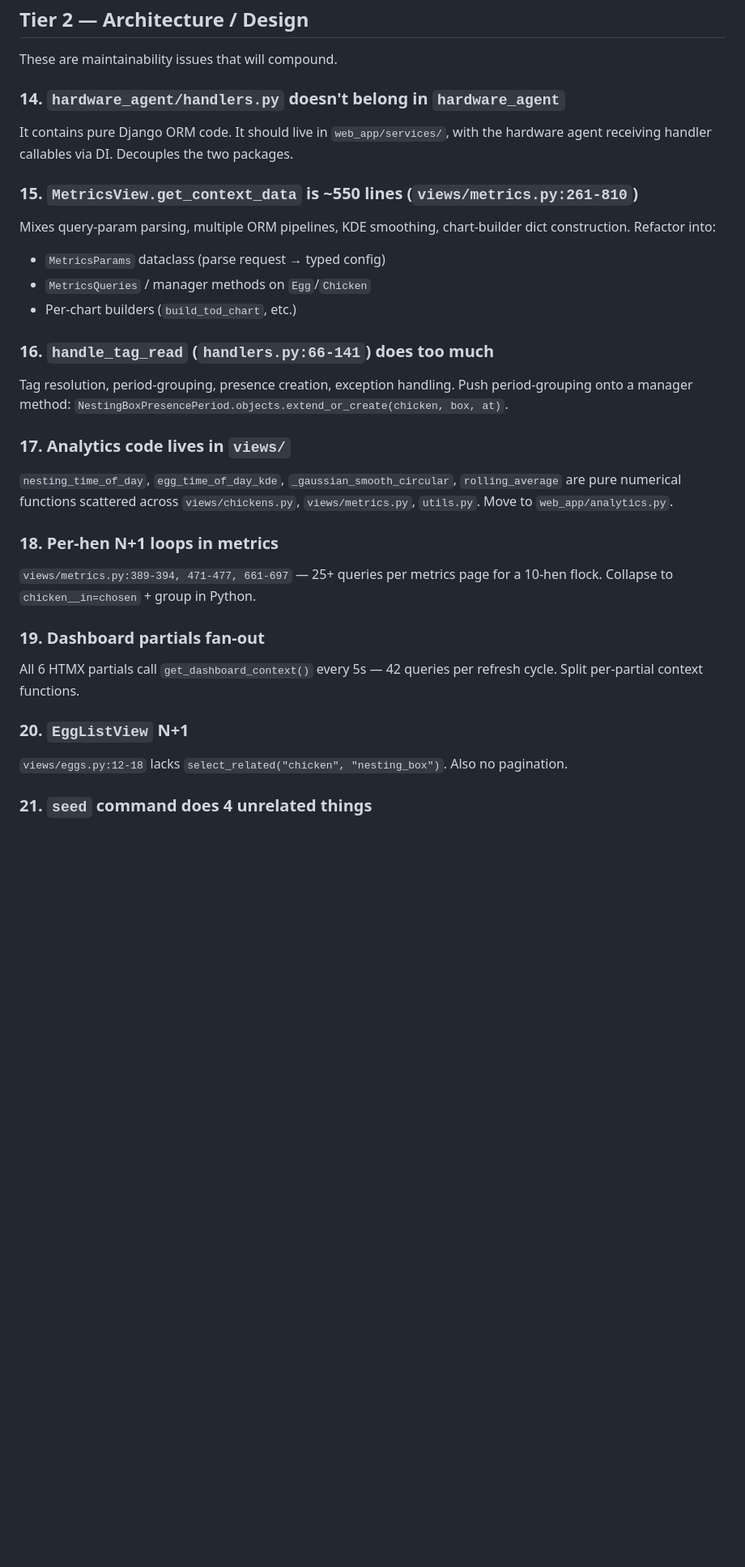
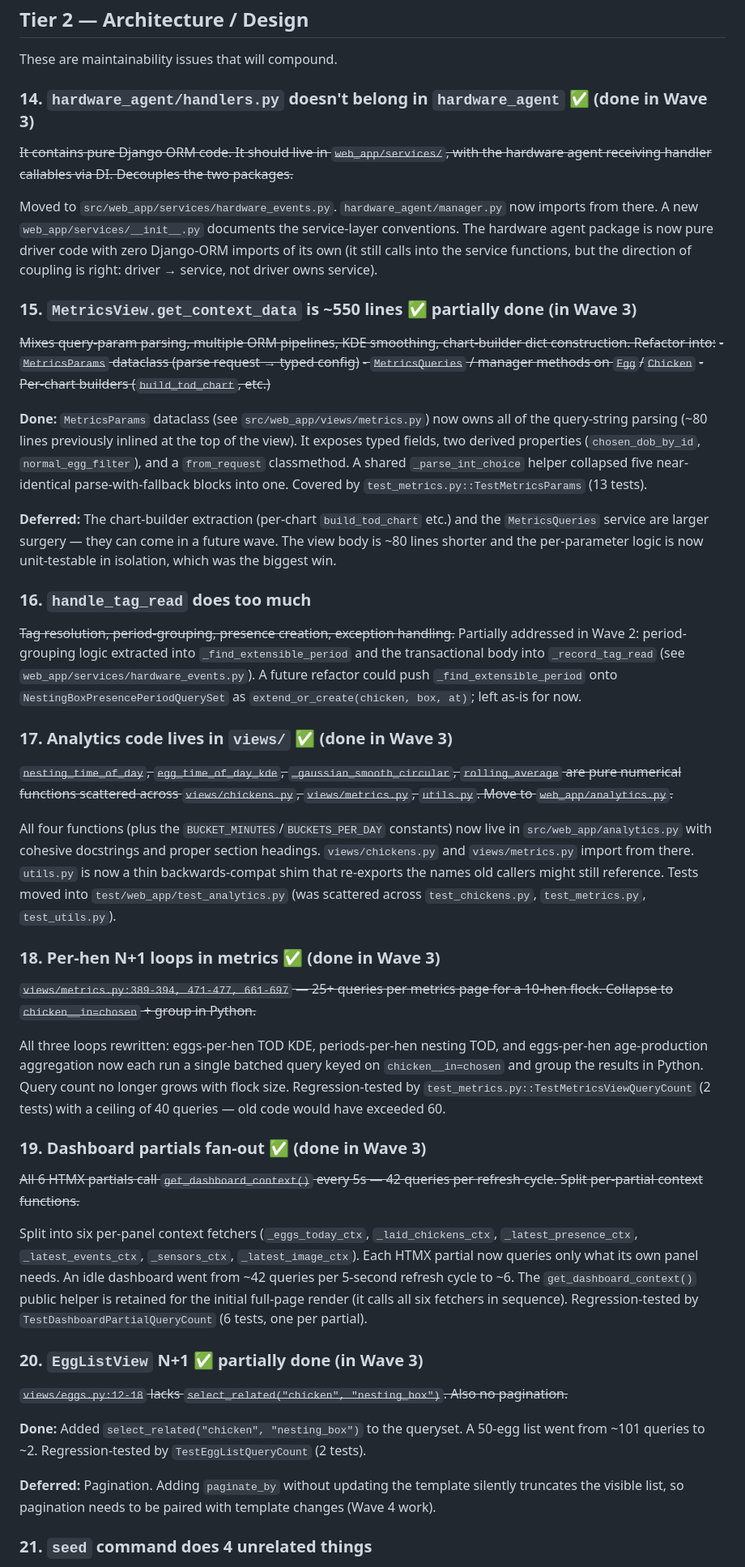
Before and after one commit to dapeef/chicken-watcher, a Markdown page: docs/tech-debt-review.md, the part around one of its changes. Shown at 81% size. Drawn GitHub-style; blank space fills up the shorter version.

Commit message:
Wave 3: tick off completed items in tech-debt-review.md

```diff
--- a/docs/tech-debt-review.md
+++ b/docs/tech-debt-review.md
@@ -126,29 +126,45 @@ Covered by `test/test_logging.py` (7 tests including the read-only-fallback case
 
 These are maintainability issues that will compound.
 
-### 14. `hardware_agent/handlers.py` doesn't belong in `hardware_agent`
-It contains pure Django ORM code. It should live in `web_app/services/`, with the hardware agent receiving handler callables via DI. Decouples the two packages.
+### 14. `hardware_agent/handlers.py` doesn't belong in `hardware_agent` ✅ (done in Wave 3)
+~~It contains pure Django ORM code. It should live in `web_app/services/`, with the hardware agent receiving handler callables via DI. Decouples the two packages.~~
 
-### 15. `MetricsView.get_context_data` is ~550 lines (`views/metrics.py:261-810`)
-Mixes query-param parsing, multiple ORM pipelines, KDE smoothing, chart-builder dict construction. Refactor into:
-- `MetricsParams` dataclass (parse request → typed config)
-- `MetricsQueries` / manager methods on `Egg`/`Chicken`
-- Per-chart builders (`build_tod_chart`, etc.)
+Moved to `src/web_app/services/hardware_events.py`. `hardware_agent/manager.py` now imports from there. A new `web_app/services/__init__.py` documents the service-layer conventions. The hardware agent package is now pure driver code with zero Django-ORM imports of its own (it still calls into the service functions, but the direction of coupling is right: driver → service, not driver owns service).
 
-### 16. `handle_tag_read` (`handlers.py:66-141`) does too much
-Tag resolution, period-grouping, presence creation, exception handling. Push period-grouping onto a manager method: `NestingBoxPresencePeriod.objects.extend_or_create(chicken, box, at)`.
+### 15. `MetricsView.get_context_data` is ~550 lines ✅ partially done (in Wave 3)
+~~Mixes query-param parsing, multiple ORM pipelines, KDE smoothing, chart-builder dict construction. Refactor into:~~
+~~- `MetricsParams` dataclass (parse request → typed config)~~
+~~- `MetricsQueries` / manager methods on `Egg`/`Chicken`~~
+~~- Per-chart builders (`build_tod_chart`, etc.)~~
 
-### 17. Analytics code lives in `views/`
-`nesting_time_of_day`, `egg_time_of_day_kde`, `_gaussian_smooth_circular`, `rolling_average` are pure numerical functions scattered across `views/chickens.py`, `views/metrics.py`, `utils.py`. Move to `web_app/analytics.py`.
+**Done:** `MetricsParams` dataclass (see `src/web_app/views/metrics.py`) now owns all of the query-string parsing (~80 lines previously inlined at the top of the view). It exposes typed fields, two derived properties (`chosen_dob_by_id`, `normal_egg_filter`), and a `from_request` classmethod. A shared `_parse_int_choice` helper collapsed five near-identical parse-with-fallback blocks into one. Covered by `test_metrics.py::TestMetricsParams` (13 tests).
 
-### 18. Per-hen N+1 loops in metrics
-`views/metrics.py:389-394, 471-477, 661-697` — 25+ queries per metrics page for a 10-hen flock. Collapse to `chicken__in=chosen` + group in Python.
+**Deferred:** The chart-builder extraction (per-chart `build_tod_chart` etc.) and the `MetricsQueries` service are larger surgery — they can come in a future wave. The view body is ~80 lines shorter and the per-parameter logic is now unit-testable in isolation, which was the biggest win.
 
-### 19. Dashboard partials fan-out
-All 6 HTMX partials call `get_dashboard_context()` every 5s — 42 queries per refresh cycle. Split per-partial context functions.
+### 16. `handle_tag_read` does too much
+~~Tag resolution, period-grouping, presence creation, exception handling.~~ Partially addressed in Wave 2: period-grouping logic extracted into `_find_extensible_period` and the transactional body into `_record_tag_read` (see `web_app/services/hardware_events.py`). A future refactor could push `_find_extensible_period` onto `NestingBoxPresencePeriodQuerySet` as `extend_or_create(chicken, box, at)`; left as-is for now.
 
-### 20. `EggListView` N+1
-`views/eggs.py:12-18` lacks `select_related("chicken", "nesting_box")`. Also no pagination.
+### 17. Analytics code lives in `views/` ✅ (done in Wave 3)
+~~`nesting_time_of_day`, `egg_time_of_day_kde`, `_gaussian_smooth_circular`, `rolling_average` are pure numerical functions scattered across `views/chickens.py`, `views/metrics.py`, `utils.py`. Move to `web_app/analytics.py`.~~
+
+All four functions (plus the `BUCKET_MINUTES`/`BUCKETS_PER_DAY` constants) now live in `src/web_app/analytics.py` with cohesive docstrings and proper section headings. `views/chickens.py` and `views/metrics.py` import from there. `utils.py` is now a thin backwards-compat shim that re-exports the names old callers might still reference. Tests moved into `test/web_app/test_analytics.py` (was scattered across `test_chickens.py`, `test_metrics.py`, `test_utils.py`).
+
+### 18. Per-hen N+1 loops in metrics ✅ (done in Wave 3)
+~~`views/metrics.py:389-394, 471-477, 661-697` — 25+ queries per metrics page for a 10-hen flock. Collapse to `chicken__in=chosen` + group in Python.~~
+
+All three loops rewritten: eggs-per-hen TOD KDE, periods-per-hen nesting TOD, and eggs-per-hen age-production aggregation now each run a single batched query keyed on `chicken__in=chosen` and group the results in Python. Query count no longer grows with flock size. Regression-tested by `test_metrics.py::TestMetricsViewQueryCount` (2 tests) with a ceiling of 40 queries — old code would have exceeded 60.
+
+### 19. Dashboard partials fan-out ✅ (done in Wave 3)
+~~All 6 HTMX partials call `get_dashboard_context()` every 5s — 42 queries per refresh cycle. Split per-partial context functions.~~
+
+Split into six per-panel context fetchers (`_eggs_today_ctx`, `_laid_chickens_ctx`, `_latest_presence_ctx`, `_latest_events_ctx`, `_sensors_ctx`, `_latest_image_ctx`). Each HTMX partial now queries only what its own panel needs. An idle dashboard went from ~42 queries per 5-second refresh cycle to ~6. The `get_dashboard_context()` public helper is retained for the initial full-page render (it calls all six fetchers in sequence). Regression-tested by `TestDashboardPartialQueryCount` (6 tests, one per partial).
+
+### 20. `EggListView` N+1 ✅ partially done (in Wave 3)
+~~`views/eggs.py:12-18` lacks `select_related("chicken", "nesting_box")`. Also no pagination.~~
+
+**Done:** Added `select_related("chicken", "nesting_box")` to the queryset. A 50-egg list went from ~101 queries to ~2. Regression-tested by `TestEggListQueryCount` (2 tests).
+
+**Deferred:** Pagination. Adding `paginate_by` without updating the template silently truncates the visible list, so pagination needs to be paired with template changes (Wave 4 work).
 
 ### 21. `seed` command does 4 unrelated things
 Destructive test-data generation, full wipe, and CSV upserts all behind one `--mode` flag. Split into focused commands.
```
Also changed, not shown: other parts of docs/tech-debt-review.md (+25 -11 lines).
